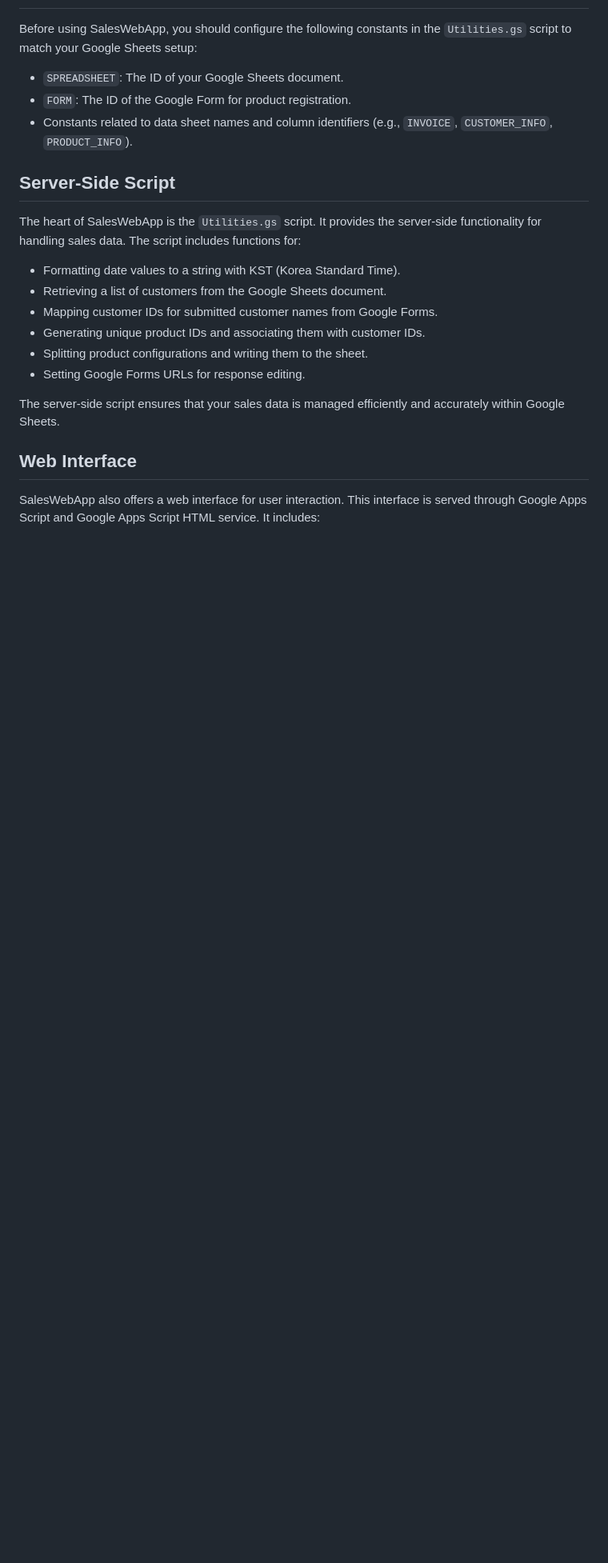
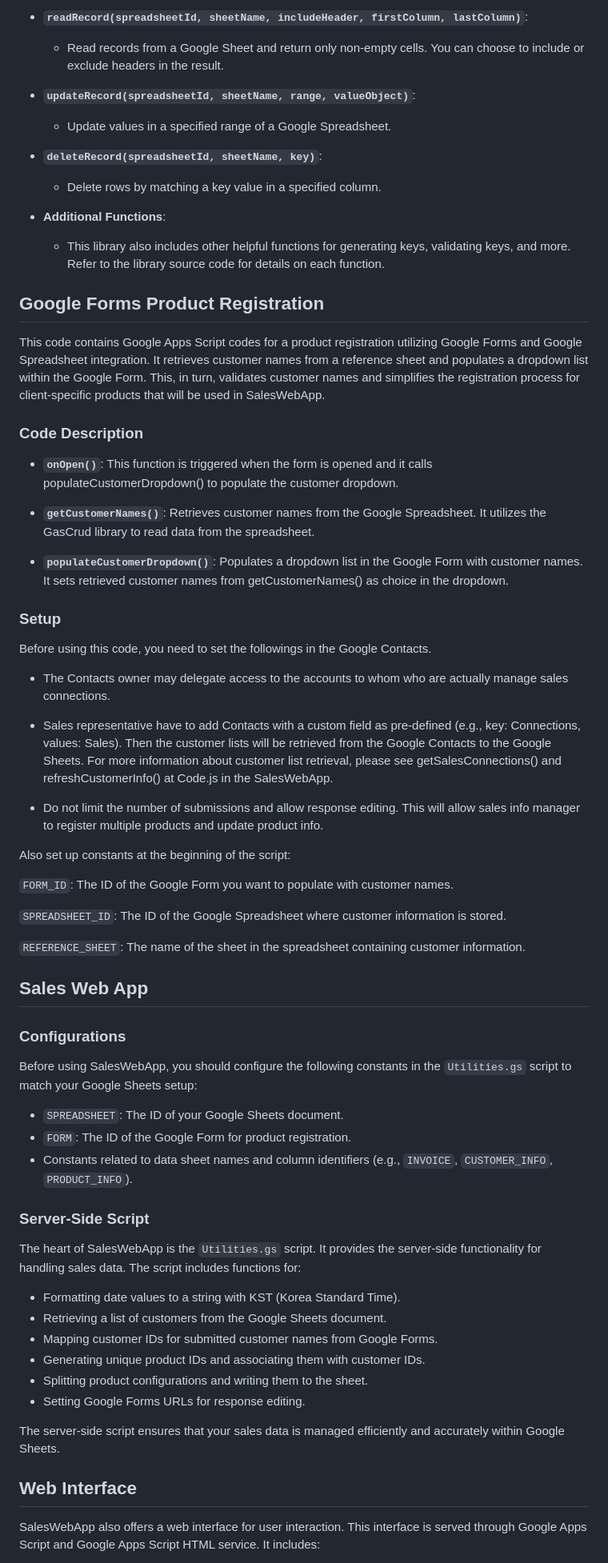
Before and after one commit to andrewdk1123/google-sheets-mini-erp, a Markdown page: README.md, the part around one of its changes. Shown at 80% size. Drawn GitHub-style; blank space fills up the shorter version.

```diff
--- a/README.md
+++ b/README.md
@@ -19,3 +69,46 @@ SalesWebApp is a Google Sheets-based sales management solution that offers featu
+- **`readRecord(spreadsheetId, sheetName, includeHeader, firstColumn, lastColumn)`**:
+  - Read records from a Google Sheet and return only non-empty cells. You can choose to include or exclude headers in the result.
+
+- **`updateRecord(spreadsheetId, sheetName, range, valueObject)`**:
+  - Update values in a specified range of a Google Spreadsheet.
+
+- **`deleteRecord(spreadsheetId, sheetName, key)`**:
+  - Delete rows by matching a key value in a specified column.
+
+- **Additional Functions**:
+  - This library also includes other helpful functions for generating keys, validating keys, and more. Refer to the library source code for details on each function.
+
+## Google Forms Product Registration
+
+This code contains Google Apps Script codes for a product registration utilizing Google Forms and Google Spreadsheet integration. It retrieves customer names from a reference sheet and populates a dropdown list within the Google Form. This, in turn, validates customer names and simplifies the registration process for client-specific products that will be used in SalesWebApp.
+
+### Code Description
+- **`onOpen()`**: This function is triggered when the form is opened and it calls populateCustomerDropdown() to populate the customer dropdown.
+
+- **`getCustomerNames()`**: Retrieves customer names from the Google Spreadsheet. It utilizes the GasCrud library to read data from the spreadsheet.
+
+- **`populateCustomerDropdown()`**: Populates a dropdown list in the Google Form with customer names. It sets retrieved customer names from getCustomerNames() as choice in the dropdown.
+
+### Setup
+Before using this code, you need to set the followings in the Google Contacts.
+
+- The Contacts owner may delegate access to the accounts to whom who are actually manage sales connections.
+
+- Sales representative have to add Contacts with a custom field as pre-defined (e.g., key: Connections, values: Sales). Then the customer lists will be retrieved from the Google Contacts to the Google Sheets. For more information about customer list retrieval, please see getSalesConnections() and refreshCustomerInfo() at Code.js in the SalesWebApp.
+
+- Do not limit the number of submissions and allow response editing. This will allow sales info manager to register multiple products and update product info.
+
+Also set up constants at the beginning of the script:
+
+`FORM_ID`: The ID of the Google Form you want to populate with customer names.
+
+`SPREADSHEET_ID`: The ID of the Google Spreadsheet where customer information is stored.
+
+`REFERENCE_SHEET`: The name of the sheet in the spreadsheet containing customer information.
+
+## Sales Web App
+
+### Configurations
 
 Before using SalesWebApp, you should configure the following constants in the `Utilities.gs` script to match your Google Sheets setup:
 
@@ -23,7 +116,7 @@ Before using SalesWebApp, you should configure the following constants in the `U
 - `FORM`: The ID of the Google Form for product registration.
 - Constants related to data sheet names and column identifiers (e.g., `INVOICE`, `CUSTOMER_INFO`, `PRODUCT_INFO`).
 
-## Server-Side Script
+### Server-Side Script
 
 The heart of SalesWebApp is the `Utilities.gs` script. It provides the server-side functionality for handling sales data. The script includes functions for:
 
```
Also changed, not shown: other parts of README.md (+56 -88 lines).
